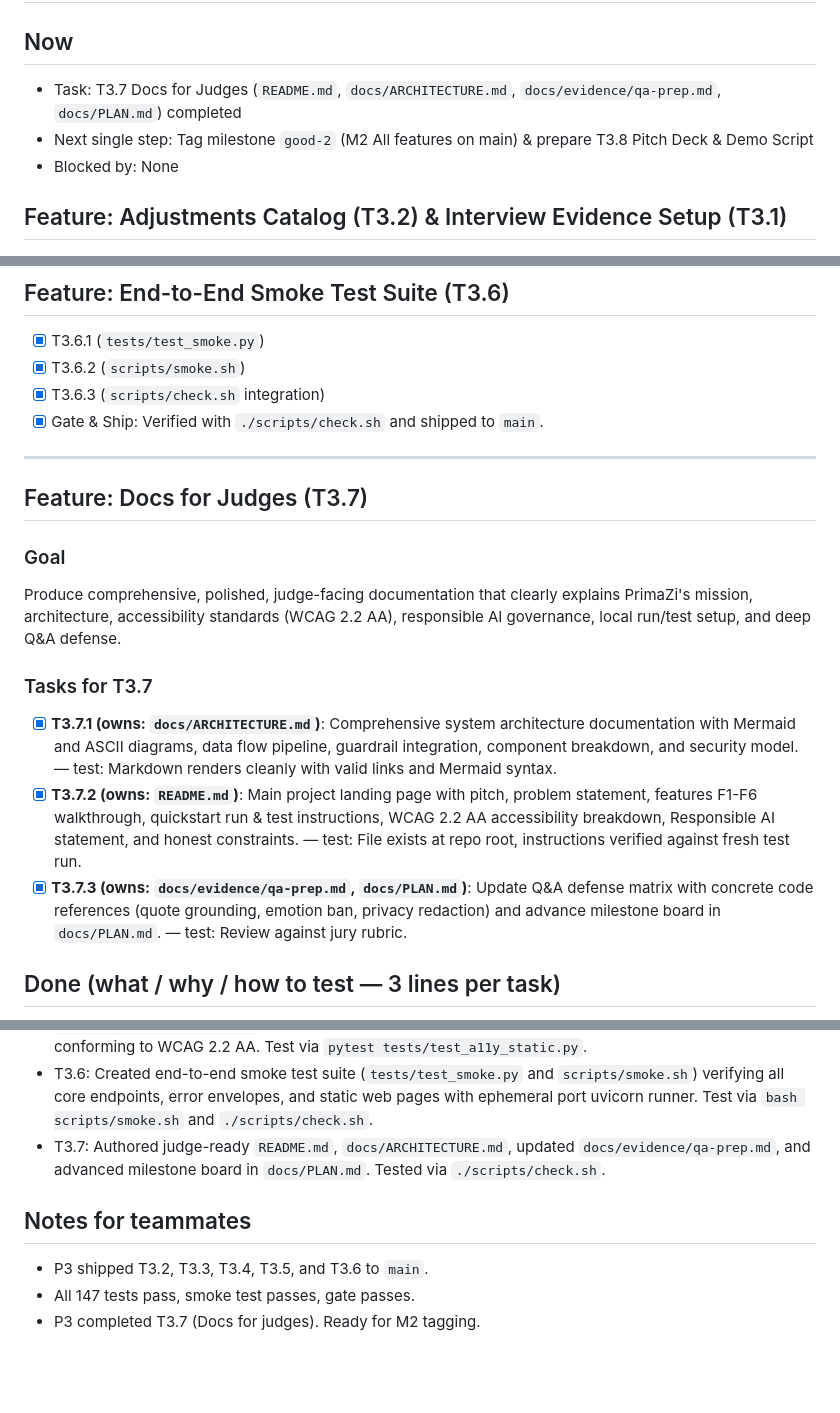
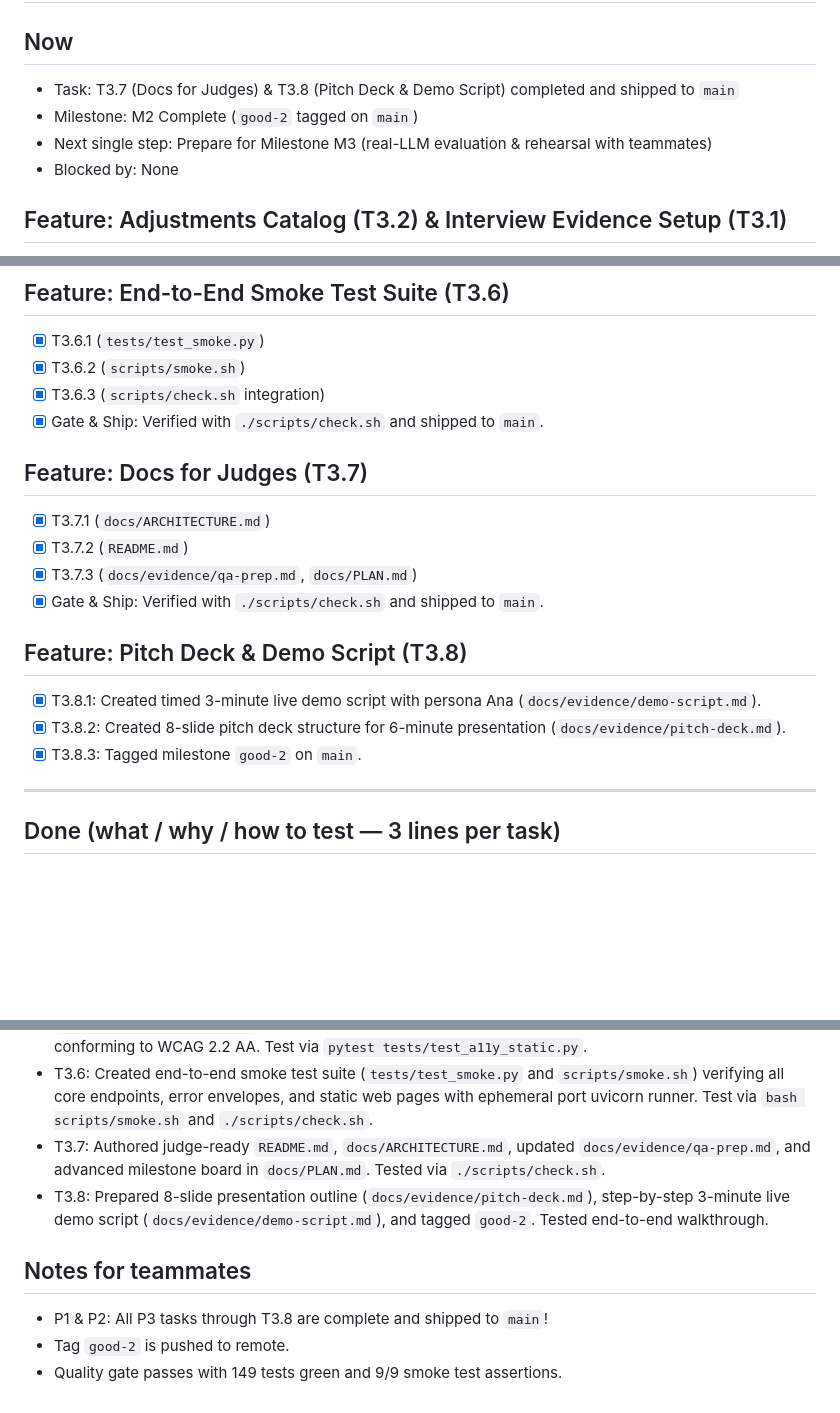
Before and after one commit to ioanstefan2020/Claparii-RDCC, a Markdown page: docs/plan/p3.md, 3 parts joined by grey strips. GitHub-like rendering; blank space fills up the shorter version.

Commit message:
docs(p3): update status board for T3.7 and T3.8 completion

```diff
--- a/docs/plan/p3.md
+++ b/docs/plan/p3.md
@@ -1,8 +1,9 @@
 # Status — p3 (owner: p3 only)
 
 ## Now
-- Task: T3.7 Docs for Judges (`README.md`, `docs/ARCHITECTURE.md`, `docs/evidence/qa-prep.md`, `docs/PLAN.md`) completed
-- Next single step: Tag milestone `good-2` (M2 All features on main) & prepare T3.8 Pitch Deck & Demo Script
+- Task: T3.7 (Docs for Judges) & T3.8 (Pitch Deck & Demo Script) completed and shipped to `main`
+- Milestone: M2 Complete (`good-2` tagged on `main`)
+- Next single step: Prepare for Milestone M3 (real-LLM evaluation & rehearsal with teammates)
 - Blocked by: None
 
 ## Feature: Adjustments Catalog (T3.2) & Interview Evidence Setup (T3.1)
@@ -30,17 +31,18 @@
 - [x] T3.6.3 (`scripts/check.sh` integration)
 - [x] Gate & Ship: Verified with `./scripts/check.sh` and shipped to `main`.
 
+## Feature: Docs for Judges (T3.7)
+- [x] T3.7.1 (`docs/ARCHITECTURE.md`)
+- [x] T3.7.2 (`README.md`)
+- [x] T3.7.3 (`docs/evidence/qa-prep.md`, `docs/PLAN.md`)
+- [x] Gate & Ship: Verified with `./scripts/check.sh` and shipped to `main`.
+
+## Feature: Pitch Deck & Demo Script (T3.8)
+- [x] T3.8.1: Created timed 3-minute live demo script with persona Ana (`docs/evidence/demo-script.md`).
+- [x] T3.8.2: Created 8-slide pitch deck structure for 6-minute presentation (`docs/evidence/pitch-deck.md`).
+- [x] T3.8.3: Tagged milestone `good-2` on `main`.
+
 ---
-
-## Feature: Docs for Judges (T3.7)
-
-### Goal
-Produce comprehensive, polished, judge-facing documentation that clearly explains PrimaZi's mission, architecture, accessibility standards (WCAG 2.2 AA), responsible AI governance, local run/test setup, and deep Q&A defense.
-
-### Tasks for T3.7
-- [x] **T3.7.1 (owns: `docs/ARCHITECTURE.md`)**: Comprehensive system architecture documentation with Mermaid and ASCII diagrams, data flow pipeline, guardrail integration, component breakdown, and security model. — test: Markdown renders cleanly with valid links and Mermaid syntax.
-- [x] **T3.7.2 (owns: `README.md`)**: Main project landing page with pitch, problem statement, features F1-F6 walkthrough, quickstart run & test instructions, WCAG 2.2 AA accessibility breakdown, Responsible AI statement, and honest constraints. — test: File exists at repo root, instructions verified against fresh test run.
-- [x] **T3.7.3 (owns: `docs/evidence/qa-prep.md`, `docs/PLAN.md`)**: Update Q&A defense matrix with concrete code references (quote grounding, emotion ban, privacy redaction) and advance milestone board in `docs/PLAN.md`. — test: Review against jury rubric.
 
 ## Done (what / why / how to test — 3 lines per task)
 - T3.2 & T3.1: Created `data/adjustments_ro.json` (12 items, plain Romanian, no diagnoses, sourced) and `docs/evidence/` interview guide/summary/QA. Test via `pytest tests/backend/test_adjustments.py`.
@@ -49,8 +51,9 @@ Produce comprehensive, polished, judge-facing documentation that clearly explain
 - T3.5: Implemented accessible Employer Web UI (`web/employer/index.html`, `employer.js`, `fixture.json`, `web/i18n/ro.employer.json`) with readability dashboard, verbatim quotes, and easy-read rewrite conforming to WCAG 2.2 AA. Test via `pytest tests/test_a11y_static.py`.
 - T3.6: Created end-to-end smoke test suite (`tests/test_smoke.py` and `scripts/smoke.sh`) verifying all core endpoints, error envelopes, and static web pages with ephemeral port uvicorn runner. Test via `bash scripts/smoke.sh` and `./scripts/check.sh`.
 - T3.7: Authored judge-ready `README.md`, `docs/ARCHITECTURE.md`, updated `docs/evidence/qa-prep.md`, and advanced milestone board in `docs/PLAN.md`. Tested via `./scripts/check.sh`.
+- T3.8: Prepared 8-slide presentation outline (`docs/evidence/pitch-deck.md`), step-by-step 3-minute live demo script (`docs/evidence/demo-script.md`), and tagged `good-2`. Tested end-to-end walkthrough.
 
 ## Notes for teammates
-- P3 shipped T3.2, T3.3, T3.4, T3.5, and T3.6 to `main`.
-- All 147 tests pass, smoke test passes, gate passes.
-- P3 completed T3.7 (Docs for judges). Ready for M2 tagging.
+- P1 & P2: All P3 tasks through T3.8 are complete and shipped to `main`!
+- Tag `good-2` is pushed to remote.
+- Quality gate passes with 149 tests green and 9/9 smoke test assertions.
```
